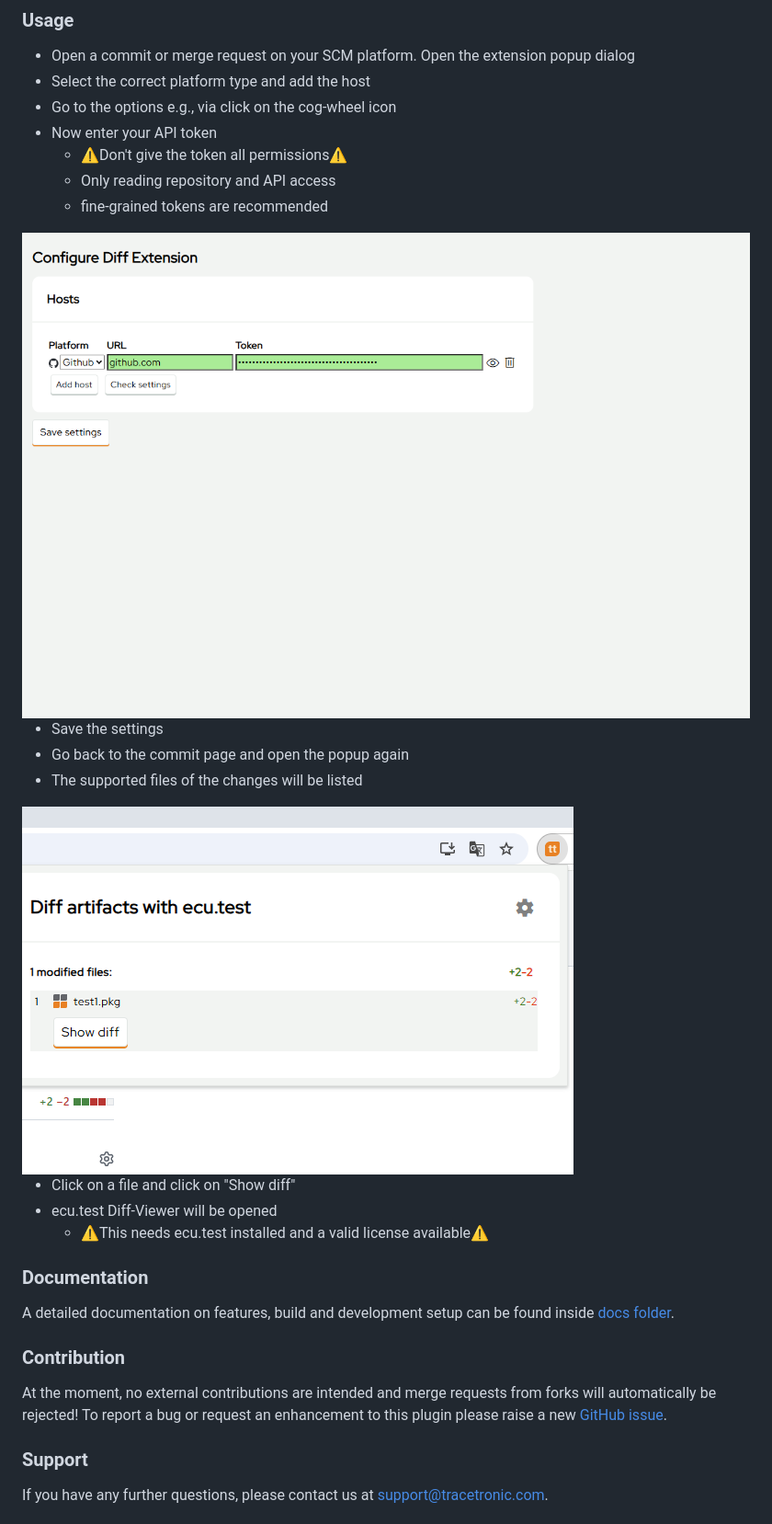
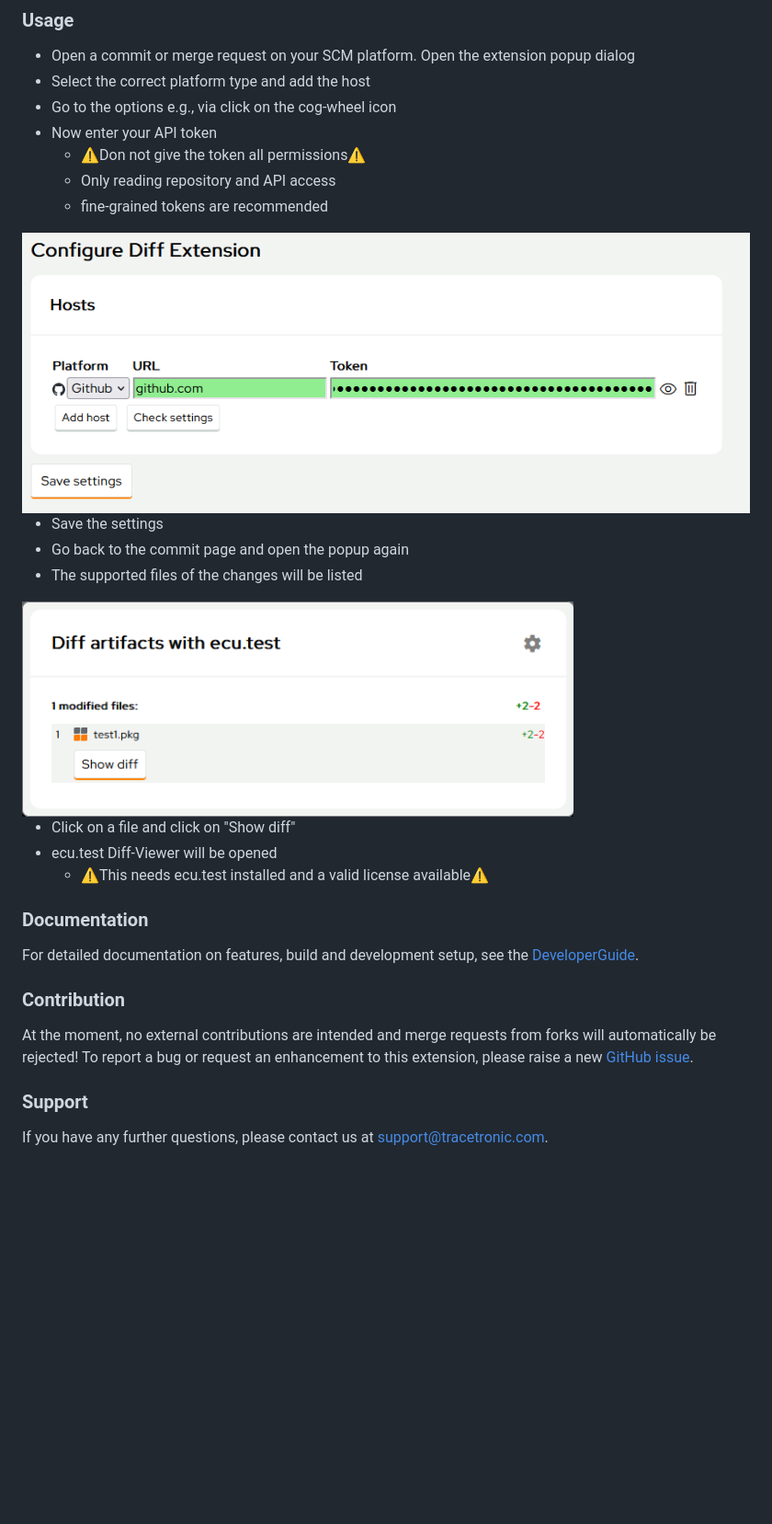
Before and after one commit to tracetronic/ecu.test-diff, a Markdown page: README.md, the part around the change printed below. Shown: that part at 92% size. Drawn GitHub-style; pictures changed too: docs/images/firefox/configuration.png (added), docs/images/firefox/dialog.png (added); blank space fills up the shorter version.

Commit message:
Prepare Firefox Add-On deploy (#5) (#6)

```diff
--- a/README.md
+++ b/README.md
@@ -64,17 +67,17 @@ You are good to go! You can also pin the extension to the toolbar for easy acces
 - Select the correct platform type and add the host
 - Go to the options e.g., via click on the cog-wheel icon
 - Now enter your API token
-  - ⚠️Don't give the token all permissions⚠️
+  - ⚠️Don not give the token all permissions⚠️
   - Only reading repository and API access
   - fine-grained tokens are recommended
 
-<img src="./docs/images/chrome/configuration.png" alt="Configuration" width="800"/>
+<img src="./docs/images/firefox/configuration.png" alt="Configuration" width="800"/>
 
 - Save the settings
 - Go back to the commit page and open the popup again
 - The supported files of the changes will be listed
 
-<img src="./docs/images/chrome/dialog.png" alt="Configuration" width="600"/>
+<img src="./docs/images/firefox/dialog.png" alt="Configuration" width="600"/>
 
 - Click on a file and click on "Show diff"
 - ecu.test Diff-Viewer will be opened
@@ -82,12 +85,13 @@ You are good to go! You can also pin the extension to the toolbar for easy acces
 
 ### Documentation
 
-A detailed documentation on features, build and development setup can be found inside [docs folder](./docs/DeveloperGuide.md).
+For detailed documentation on features, build and development setup, see the [DeveloperGuide](./docs/DeveloperGuide.md).
 
 ### Contribution
 
 At the moment, no external contributions are intended and merge requests from forks will automatically be rejected!
-To report a bug or request an enhancement to this plugin please raise a new [GitHub issue](https://github.com/tracetronic/ecu.test-diff/issues).
+To report a bug or request an enhancement to this extension,
+please raise a new [GitHub issue](https://github.com/tracetronic/ecu.test-diff/issues).
 
 ### Support
 
```
Also changed, not shown: other parts of README.md (+14 -11 lines), docs/DeveloperGuide.md (+52 -40 lines), docs/images/firefox/addon_icon.png (added), docs/images/firefox/diff_viewer.png (added), 7 other files.
